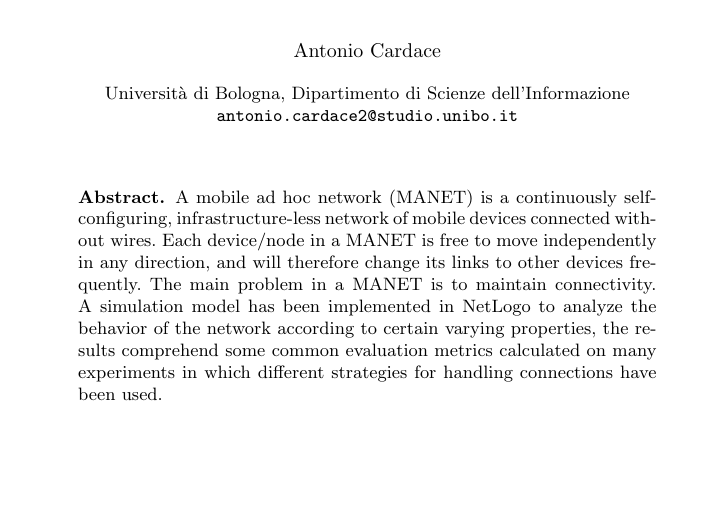
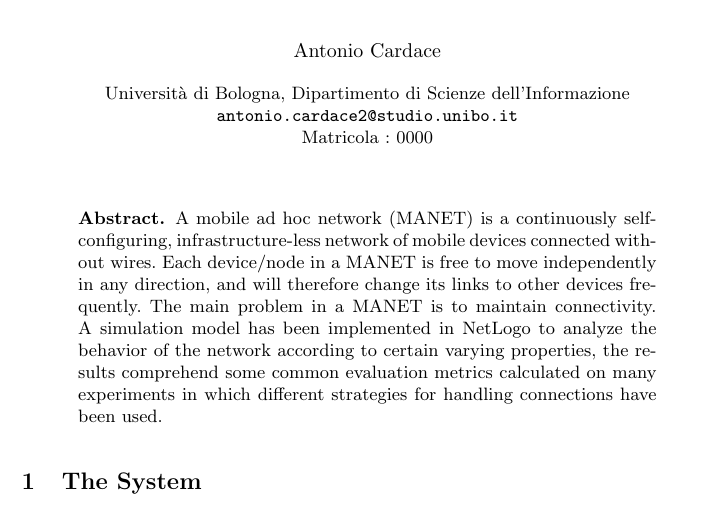
Before and after one commit to acardace/MANETsimulation-NETLOGO, a LaTeX paper (doc/doc.tex): part of the page, cut so that both start at the same text, the shorter picture padded with empty space. Compiled offline with pdfLaTeX.

Commit message:
abstract done

```diff
--- a/doc/doc.tex
+++ b/doc/doc.tex
@@ -3,16 +3,20 @@
 \usepackage{makeidx}  % allows for indexgeneration
 \usepackage[utf8]{inputenc}
 \begin{document}
+\mainmatter              % start of the contributions
 %
 \title{Study of Connection Patterns in Opportunistic Networks}
 %
 \author{Antonio Cardace}
 %
 \institute{Universit\`a di Bologna, Dipartimento di Scienze dell'Informazione
-\email{antonio.cardace2@studio.unibo.it}}
+\email{antonio.cardace2@studio.unibo.it}\\Matricola : 0000}
 \maketitle
 %
 \begin{abstract}
 A mobile ad hoc network (MANET) is a continuously self-configuring, infrastructure-less network of mobile devices connected without wires. Each   device/node in a MANET is free to move independently in any direction, and   will therefore change its links to other devices frequently. The main problem in a MANET is to maintain connectivity. A simulation model has been implemented in NetLogo to analyze the behavior of the network according to certain varying properties, the results comprehend some common evaluation metrics calculated on many experiments in which different strategies for handling connections have been used.
 \end{abstract}
+
+\section{The System}
+
 \end{document}
```
